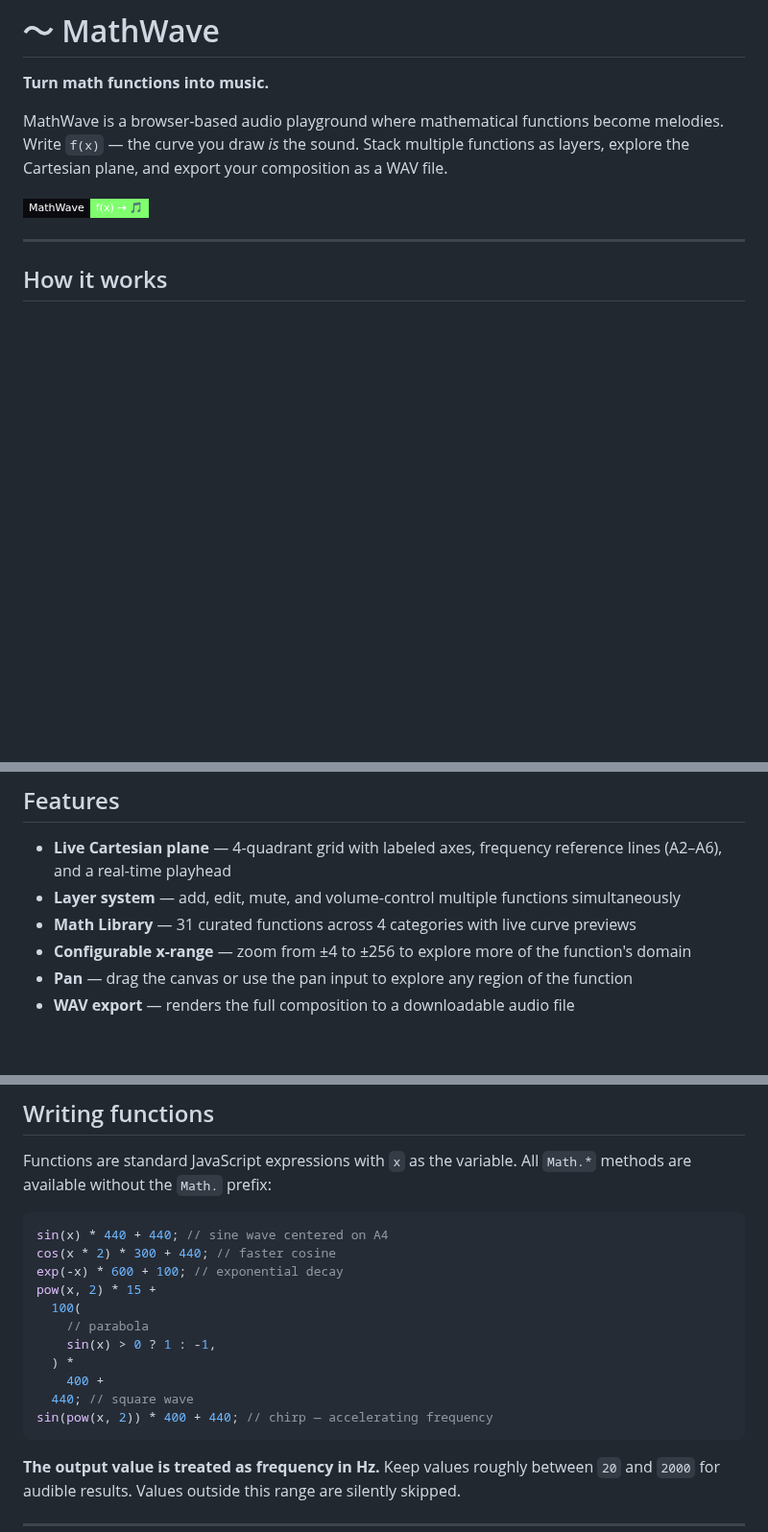
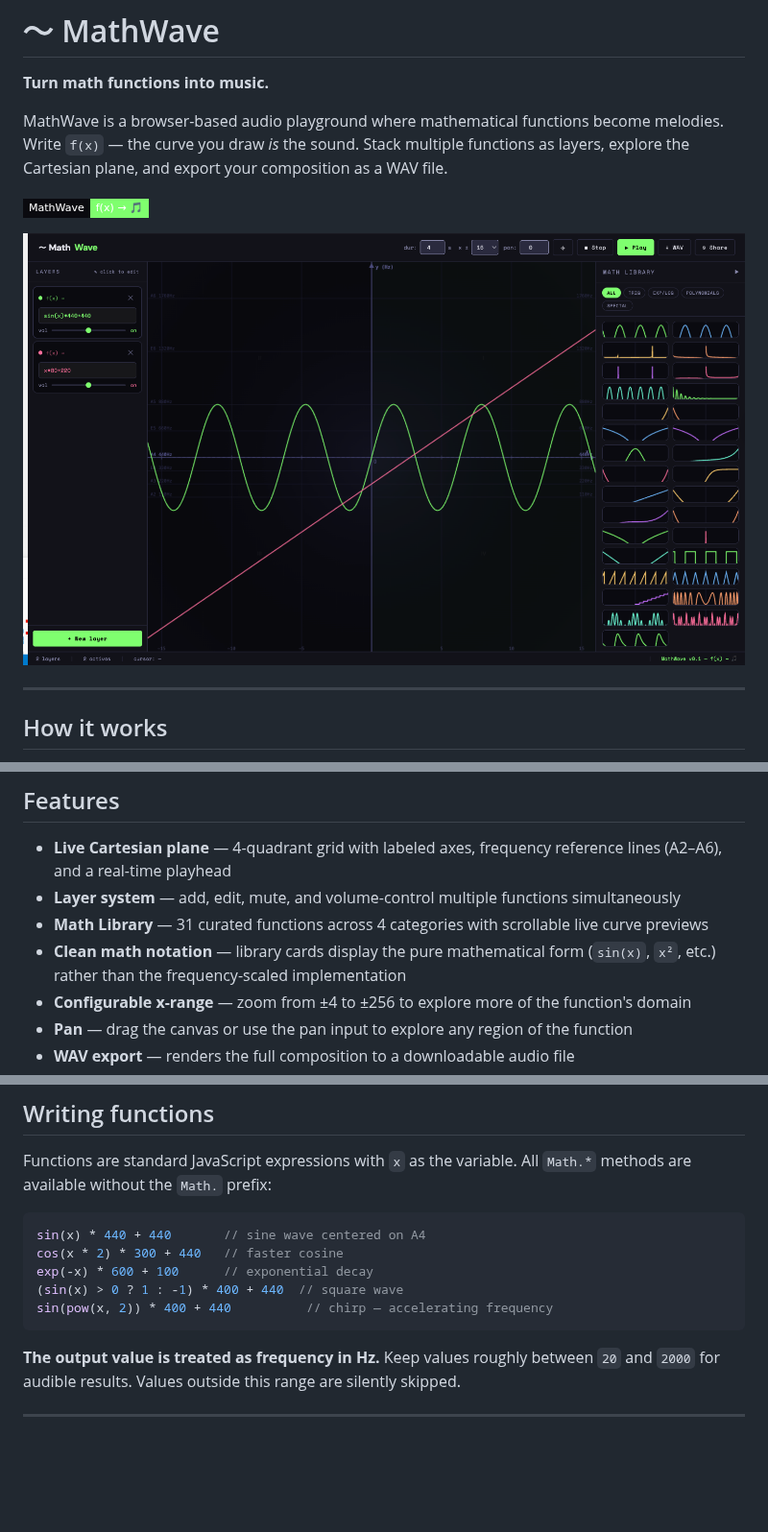
Before and after one commit to veronicadeleonh/mathwave, a Markdown page: README.md, 3 parts joined by grey strips. Shown at 96% size. Rendered like a GitHub page; pictures changed too: assets/screenshot.png (added); badges without logos; blank space fills up the shorter version.

````diff
--- a/README.md
+++ b/README.md
@@ -5,6 +5,8 @@
 MathWave is a browser-based audio playground where mathematical functions become melodies. Write `f(x)` — the curve you draw _is_ the sound. Stack multiple functions as layers, explore the Cartesian plane, and export your composition as a WAV file.
 
 ![MathWave — f(x) → 🎵](<https://img.shields.io/badge/MathWave-f(x)%20→%20🎵-7fff6e?style=flat-square&labelColor=0a0a0f>)
+
+![MathWave screenshot](assets/screenshot.png)
 
 ---
 
@@ -27,7 +29,8 @@ Stack multiple functions as independent layers to build up harmonic complexity.
 
 - **Live Cartesian plane** — 4-quadrant grid with labeled axes, frequency reference lines (A2–A6), and a real-time playhead
 - **Layer system** — add, edit, mute, and volume-control multiple functions simultaneously
-- **Math Library** — 31 curated functions across 4 categories with live curve previews
+- **Math Library** — 31 curated functions across 4 categories with scrollable live curve previews
+- **Clean math notation** — library cards display the pure mathematical form (`sin(x)`, `x²`, etc.) rather than the frequency-scaled implementation
 - **Configurable x-range** — zoom from ±4 to ±256 to explore more of the function's domain
 - **Pan** — drag the canvas or use the pan input to explore any region of the function
 - **WAV export** — renders the full composition to a downloadable audio file
@@ -69,17 +72,11 @@ cd mathwave
 Functions are standard JavaScript expressions with `x` as the variable. All `Math.*` methods are available without the `Math.` prefix:
 
 ```js
-sin(x) * 440 + 440; // sine wave centered on A4
-cos(x * 2) * 300 + 440; // faster cosine
-exp(-x) * 600 + 100; // exponential decay
-pow(x, 2) * 15 +
-  100(
-    // parabola
-    sin(x) > 0 ? 1 : -1,
-  ) *
-    400 +
-  440; // square wave
-sin(pow(x, 2)) * 400 + 440; // chirp — accelerating frequency
+sin(x) * 440 + 440       // sine wave centered on A4
+cos(x * 2) * 300 + 440   // faster cosine
+exp(-x) * 600 + 100      // exponential decay
+(sin(x) > 0 ? 1 : -1) * 400 + 440  // square wave
+sin(pow(x, 2)) * 400 + 440          // chirp — accelerating frequency
 ```
 
 **The output value is treated as frequency in Hz.** Keep values roughly between `20` and `2000` for audible results. Values outside this range are silently skipped.
````
Also changed, not shown: 1 other file.
